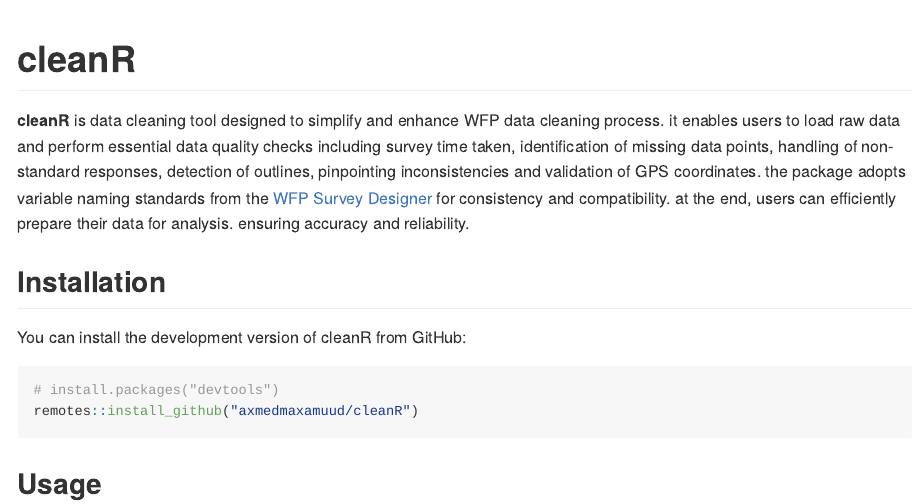
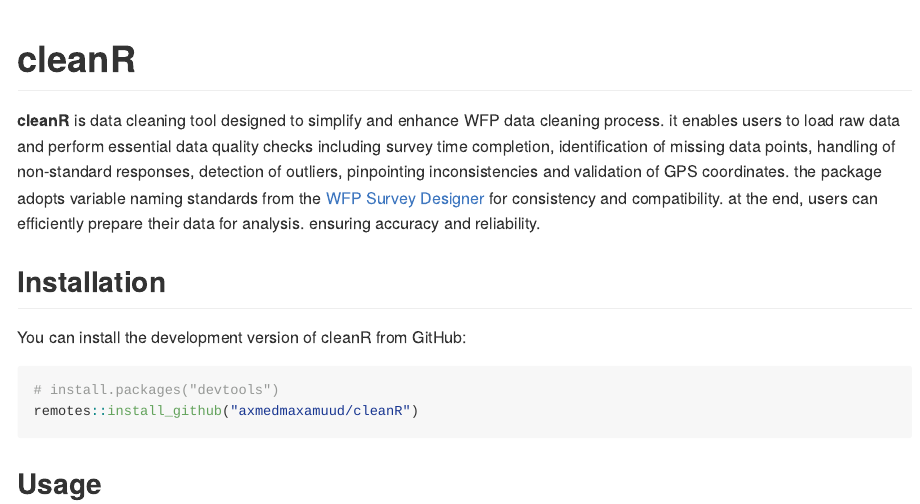
Before and after one commit to axmedmaxamuud/cleanR, an R Markdown document (README.Rmd): the page in a window 1100 px wide, from its top. The pictures show the output file README.md that the author committed with the source, drawn offline in the style of GitHub.

Commit message:
fix docs yaml

```diff
--- a/README.Rmd
+++ b/README.Rmd
@@ -19,7 +19,7 @@
 
 <!-- badges: end -->
 
-**cleanR** is data cleaning tool designed to simplify and enhance WFP data cleaning process. it enables users to load raw data and perform essential data quality checks including survey time taken, identification of missing data points, handling of non-standard responses, detection of outlines, pinpointing inconsistencies and validation of GPS coordinates. the package adopts variable naming standards from the [WFP Survey Designer](https://www.surveydesigner.vam.wfp.org/) for consistency and compatibility. at the end, users can efficiently prepare their data for analysis. ensuring accuracy and reliability.
+**cleanR** is data cleaning tool designed to simplify and enhance WFP data cleaning process. it enables users to load raw data and perform essential data quality checks including survey time completion, identification of missing data points, handling of non-standard responses, detection of outliers, pinpointing inconsistencies and validation of GPS coordinates. the package adopts variable naming standards from the [WFP Survey Designer](https://www.surveydesigner.vam.wfp.org/) for consistency and compatibility. at the end, users can efficiently prepare their data for analysis. ensuring accuracy and reliability.
 
 ## Installation
 
```
Also changed, not shown: README.md, docs/pkgdown.yml, docs/search.json, 1 other file.
